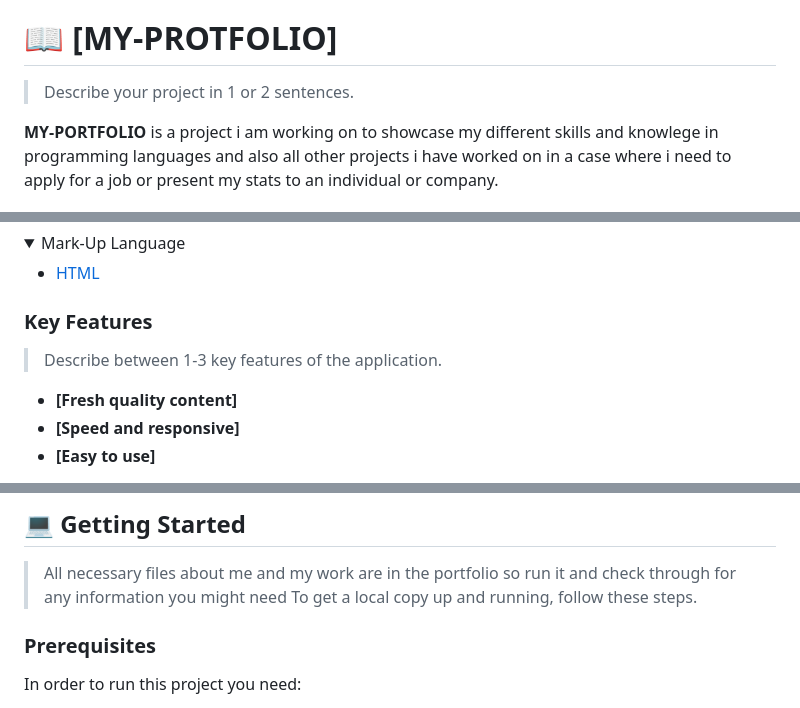
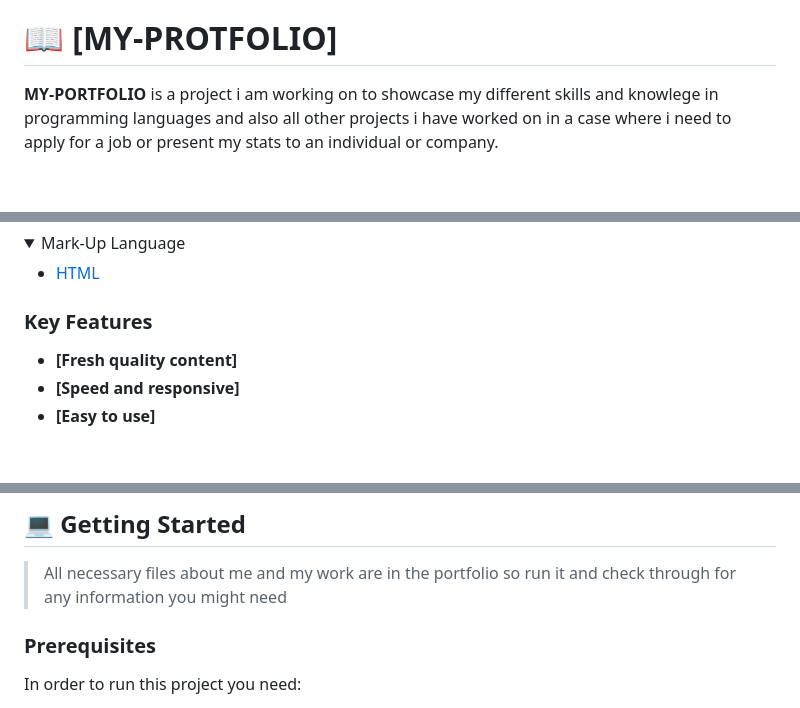
Before and after one commit to David-Lanzz/My-Portfolio, a Markdown page: README.md, 3 parts joined by grey strips. Rendered like a GitHub page; folded sections open; blank space fills up the shorter version.

```diff
--- a/README.md
+++ b/README.md
@@ -34,8 +29,7 @@
 
 # 📖 [MY-PROTFOLIO] <a name="about-project"></a>
 
-> Describe your project in 1 or 2 sentences.
-
+>
 **MY-PORTFOLIO** is a project i am working on to showcase my different skills and knowlege in programming languages and also all other projects i have worked on in a case where i need to apply for a job or present my stats to an individual or company.
 
 ## 🛠 Built With <a name="built-with">Visual Studio Code and Github</a>
@@ -60,7 +54,6 @@
 
 ### Key Features <a name="key-features"></a>
 
-> Describe between 1-3 key features of the application.
 
 - **[Fresh quality content]**
 - **[Speed and responsive]**
@@ -79,8 +72,6 @@
 ## 💻 Getting Started <a name="getting-started"></a>
 
 > All necessary files about me and my work are in the portfolio so run it and check through for any information you might need
-To get a local copy up and running, follow these steps.
-
 ### Prerequisites
 
 In order to run this project you need:
```
Also changed, not shown: other parts of README.md (+0 -6 lines).
